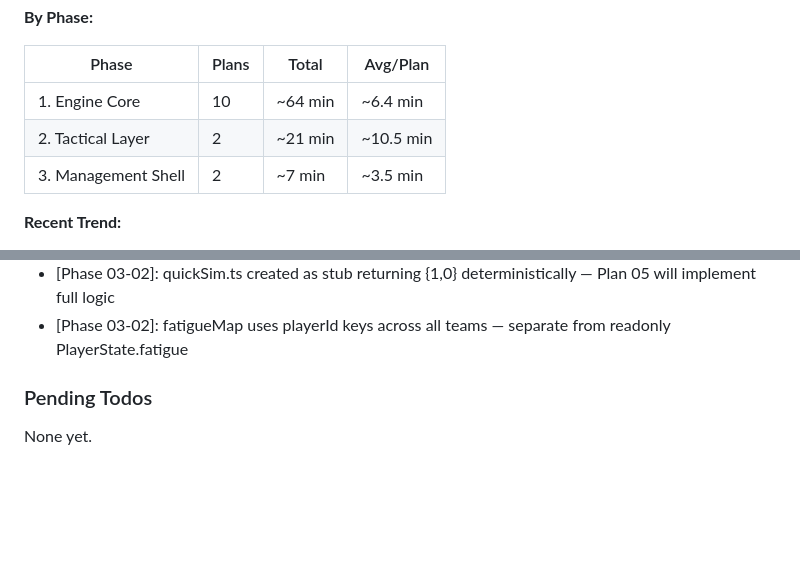
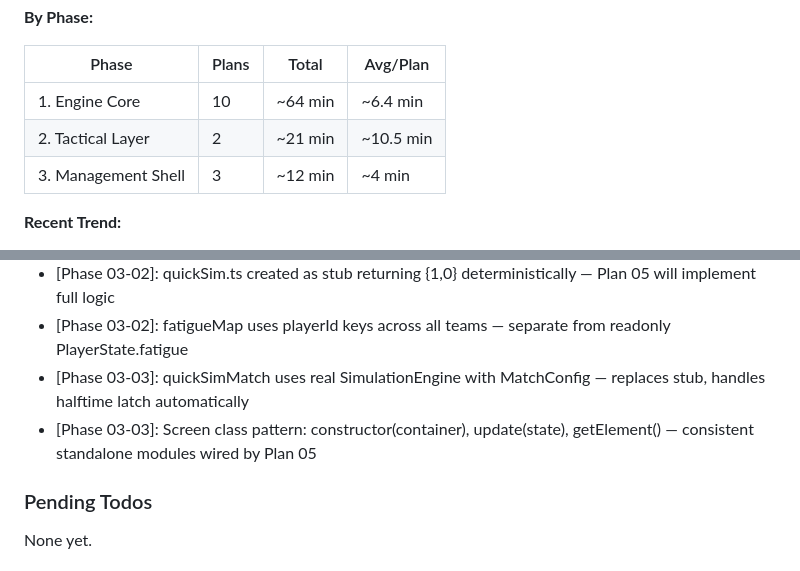
Before and after one commit to njdyson/fergie-time, a Markdown page: .planning/STATE.md, 2 parts joined by grey strips. Rendered like a GitHub page; blank space fills up the shorter version.

```diff
--- a/.planning/STATE.md
+++ b/.planning/STATE.md
@@ -45,7 +45,7 @@ Progress: [████████░░] 79%
 |-------|-------|-------|----------|
 | 1. Engine Core | 10 | ~64 min | ~6.4 min |
 | 2. Tactical Layer | 2 | ~21 min | ~10.5 min |
-| 3. Management Shell | 2 | ~7 min | ~3.5 min |
+| 3. Management Shell | 3 | ~12 min | ~4 min |
 
 **Recent Trend:**
 - Last 5 plans: 01-06 (7 min), 01-07 (3 min), 01-08 (8 min), 01-09 (7 min), 01-10 (20 min incl. checkpoint)
@@ -103,6 +103,8 @@ Recent decisions affecting current work:
 - [Phase 03-02]: AI tier distribution: 4 strong + 10 mid + 5 weak (19 AI teams) — player team not assigned a tier
 - [Phase 03-02]: quickSim.ts created as stub returning {1,0} deterministically — Plan 05 will implement full logic
 - [Phase 03-02]: fatigueMap uses playerId keys across all teams — separate from readonly PlayerState.fatigue
+- [Phase 03-03]: quickSimMatch uses real SimulationEngine with MatchConfig — replaces stub, handles halftime latch automatically
+- [Phase 03-03]: Screen class pattern: constructor(container), update(state), getElement() — consistent standalone modules wired by Plan 05
 
 ### Pending Todos
 
```
Also changed, not shown: other parts of .planning/STATE.md (+12 -12 lines), .planning/ROADMAP.md (+1 -1 lines), 1 other file.
